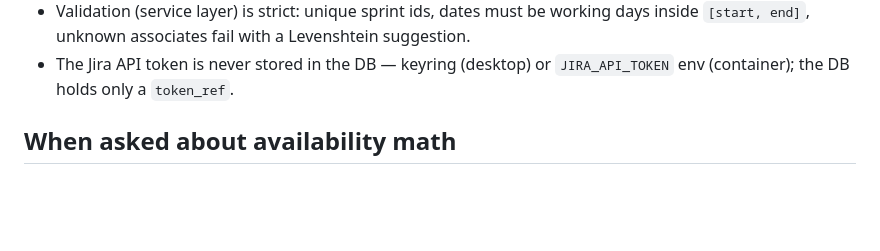
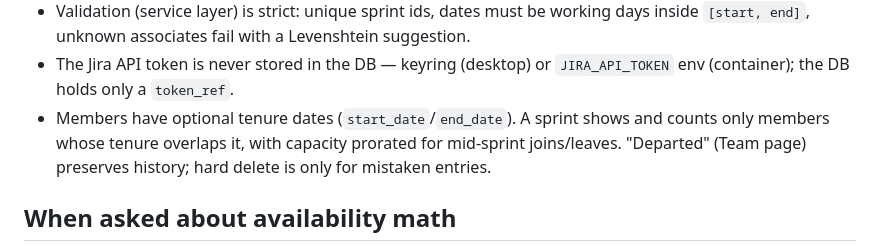
Before and after one commit to omaciel/sprint-pulse, a Markdown page: CLAUDE.md, the part around the change. GitHub-like rendering; blank space fills up the shorter version.

Commit message:
docs: document member tenure / departed workflow
Co-Authored-By: Claude Fable 5 <noreply@anthropic.com>

```diff
--- a/CLAUDE.md
+++ b/CLAUDE.md
@@ -59,6 +59,10 @@ Two project-scoped skills live in `.claude/skills/` — invoke via the `Skill` t
   `[start, end]`, unknown associates fail with a Levenshtein suggestion.
 - The Jira API token is never stored in the DB — keyring (desktop) or `JIRA_API_TOKEN` env
   (container); the DB holds only a `token_ref`.
+- Members have optional tenure dates (`start_date`/`end_date`). A sprint shows and
+  counts only members whose tenure overlaps it, with capacity prorated for
+  mid-sprint joins/leaves. "Departed" (Team page) preserves history; hard delete
+  is only for mistaken entries.
 
 ## When asked about availability math
 
```
Also changed, not shown: 1 other file.
